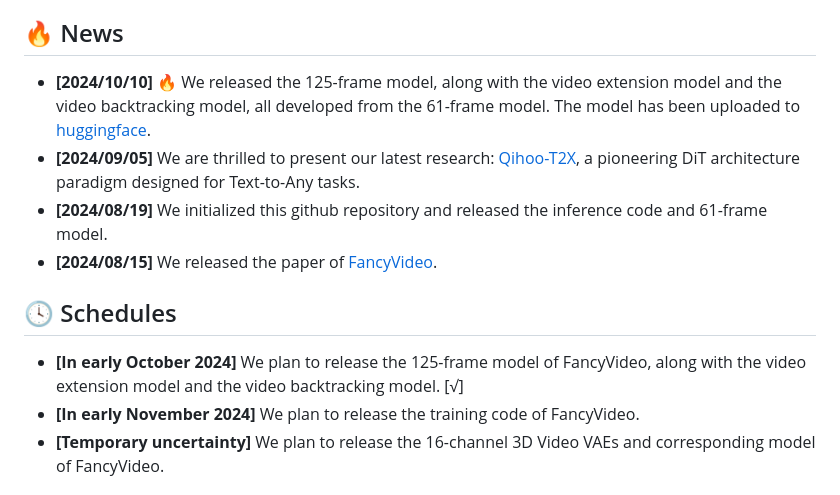
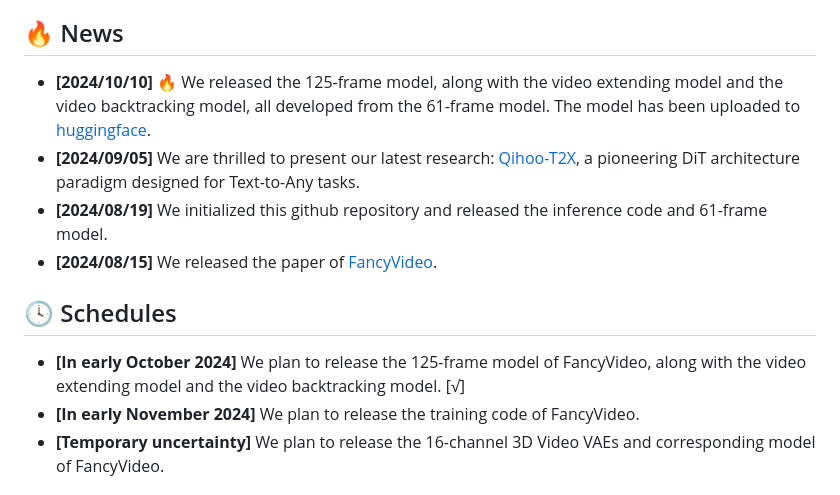
Before and after one commit to 360CVGroup/FancyVideo, a Markdown page: README.md, the part around the change. Rendered like a GitHub page.

```diff
--- a/README.md
+++ b/README.md
@@ -16,14 +16,14 @@ Our code builds upon [AnimateDiff](https://github.com/guoyww/AnimateDiff), and w
 
 
 ## 🔥 News
-- **[2024/10/10]** 🔥 We released the 125-frame model, along with the video extension model and the video backtracking model, all developed from the 61-frame model. The model has been uploaded to [huggingface](https://huggingface.co/qihoo360/FancyVideo).
+- **[2024/10/10]** 🔥 We released the 125-frame model, along with the video extending model and the video backtracking model, all developed from the 61-frame model. The model has been uploaded to [huggingface](https://huggingface.co/qihoo360/FancyVideo).
 - **[2024/09/05]** We are thrilled to present our latest research: [Qihoo-T2X](https://360cvgroup.github.io/Qihoo-T2X/), a pioneering DiT architecture paradigm designed for Text-to-Any tasks.
 - **[2024/08/19]** We initialized this github repository and released the inference code and 61-frame model.
 - **[2024/08/15]** We released the paper of [FancyVideo](https://arxiv.org/abs/2408.08189).
 
 
 ## 🕓 Schedules
-- **[In early October 2024]** We plan to release the 125-frame model of FancyVideo, along with the video extension model and the video backtracking model. [√]
+- **[In early October 2024]** We plan to release the 125-frame model of FancyVideo, along with the video extending model and the video backtracking model. [√]
 - **[In early November 2024]** We plan to release the training code of FancyVideo.
 - **[Temporary uncertainty]** We plan to release the 16-channel 3D Video VAEs and corresponding model of FancyVideo.
 
```
